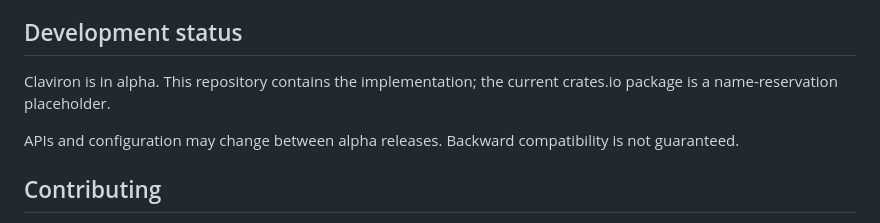
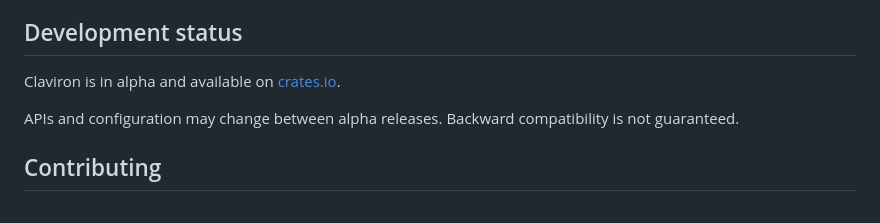
Before and after one commit to claviron/claviron, a Markdown page: README.md, the part around the change. Rendered like a GitHub page.

Commit message:
Update README to reflect crates.io availability

```diff
--- a/README.md
+++ b/README.md
@@ -361,8 +361,7 @@ standards. Their identifiers are stable search keys across code and documentatio
 
 ## Development status
 
-Claviron is in alpha. This repository contains the implementation; the current
-crates.io package is a name-reservation placeholder.
+Claviron is in alpha and available on [crates.io](https://crates.io/crates/claviron).
 
 APIs and configuration may change between alpha releases. Backward compatibility
 is not guaranteed.
```
